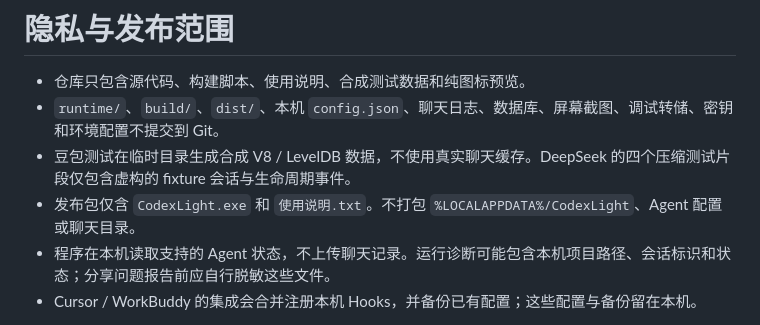
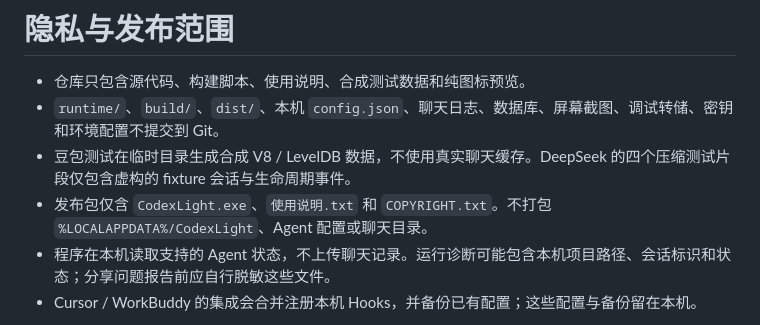
Before and after one commit to Bohrsdice/Agent-status-light, a Markdown page: PRIVACY.md, the part around the change. GitHub-like rendering.

```diff
--- a/PRIVACY.md
+++ b/PRIVACY.md
@@ -3,7 +3,7 @@
 - 仓库只包含源代码、构建脚本、使用说明、合成测试数据和纯图标预览。
 - `runtime/`、`build/`、`dist/`、本机 `config.json`、聊天日志、数据库、屏幕截图、调试转储、密钥和环境配置不提交到 Git。
 - 豆包测试在临时目录生成合成 V8 / LevelDB 数据，不使用真实聊天缓存。DeepSeek 的四个压缩测试片段仅包含虚构的 fixture 会话与生命周期事件。
-- 发布包仅含 `CodexLight.exe` 和 `使用说明.txt`。不打包 `%LOCALAPPDATA%/CodexLight`、Agent 配置或聊天目录。
+- 发布包仅含 `CodexLight.exe`、`使用说明.txt` 和 `COPYRIGHT.txt`。不打包 `%LOCALAPPDATA%/CodexLight`、Agent 配置或聊天目录。
 - 程序在本机读取支持的 Agent 状态，不上传聊天记录。运行诊断可能包含本机项目路径、会话标识和状态；分享问题报告前应自行脱敏这些文件。
 - Cursor / WorkBuddy 的集成会合并注册本机 Hooks，并备份已有配置；这些配置与备份留在本机。
 
```
Also changed, not shown: README.md (+8 -4 lines), docs/app-icon.png (added), 11 other files.
